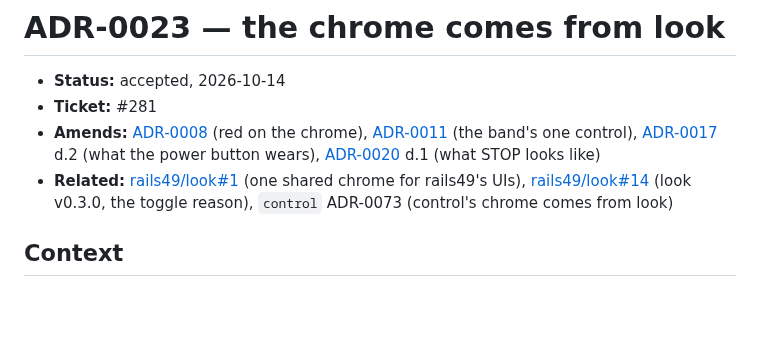
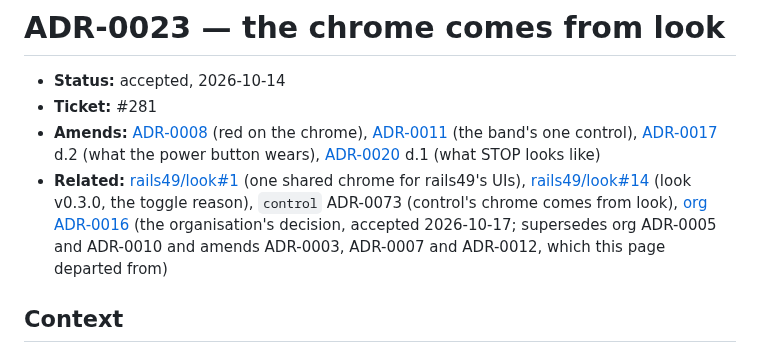
Before and after one commit to rails49/dccex, a Markdown page: docs/adr/0023-the-chrome-comes-from-look.md, the part around the change. Rendered like a GitHub page; blank space fills up the shorter version.

Commit message:
adr: ADR-0023 cites org ADR-0016 (#285)
Co-Authored-By: Claude Fable 5.1 <noreply@anthropic.com>

```diff
--- a/docs/adr/0023-the-chrome-comes-from-look.md
+++ b/docs/adr/0023-the-chrome-comes-from-look.md
@@ -11,7 +11,11 @@
 - **Related:** [rails49/look#1](https://github.com/rails49/look/issues/1)
   (one shared chrome for rails49's UIs),
   [rails49/look#14](https://github.com/rails49/look/issues/14) (look v0.3.0,
-  the toggle reason), `control` ADR-0073 (control's chrome comes from look)
+  the toggle reason), `control` ADR-0073 (control's chrome comes from look),
+  [org ADR-0016](https://github.com/rails49/.github/blob/main/docs/adr/0016-the-chrome-comes-from-look.md)
+  (the organisation's decision, accepted 2026-10-17; supersedes org ADR-0005
+  and ADR-0010 and amends ADR-0003, ADR-0007 and ADR-0012, which this page
+  departed from)
 
 ## Context
 
```
